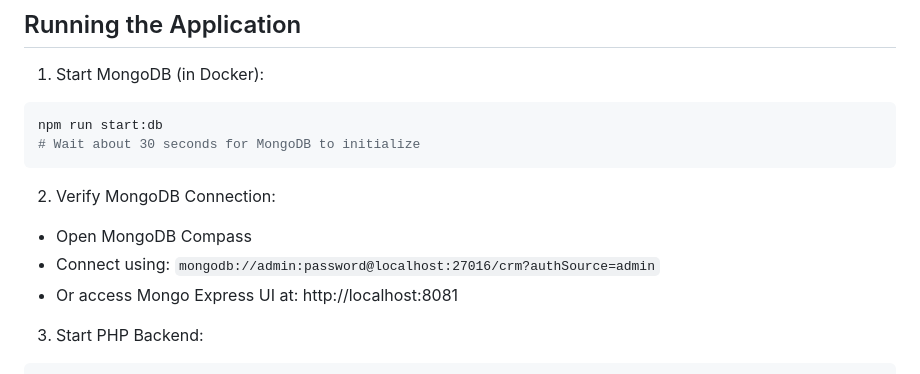
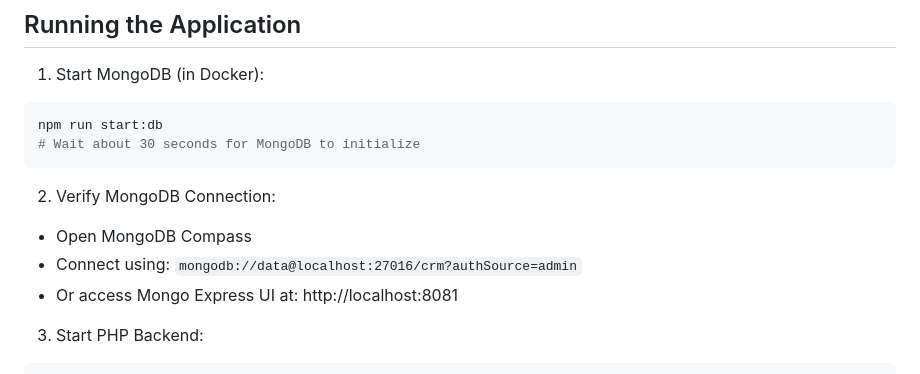
Before and after one commit to wvx-qa-sonar-org/test-crm, a Markdown page: README.md, the part around the change printed below. Rendered like a GitHub page.

```diff
--- a/README.md
+++ b/README.md
@@ -80,7 +80,7 @@ npm run start:db
 
 2. Verify MongoDB Connection:
 - Open MongoDB Compass
-- Connect using: `mongodb://admin:password@localhost:27016/crm?authSource=admin`
+- Connect using: `mongodb://data@localhost:27016/crm?authSource=admin`
 - Or access Mongo Express UI at: http://localhost:8081
 
 3. Start PHP Backend:
```
Also changed, not shown: other parts of README.md (+1 -1 lines).
